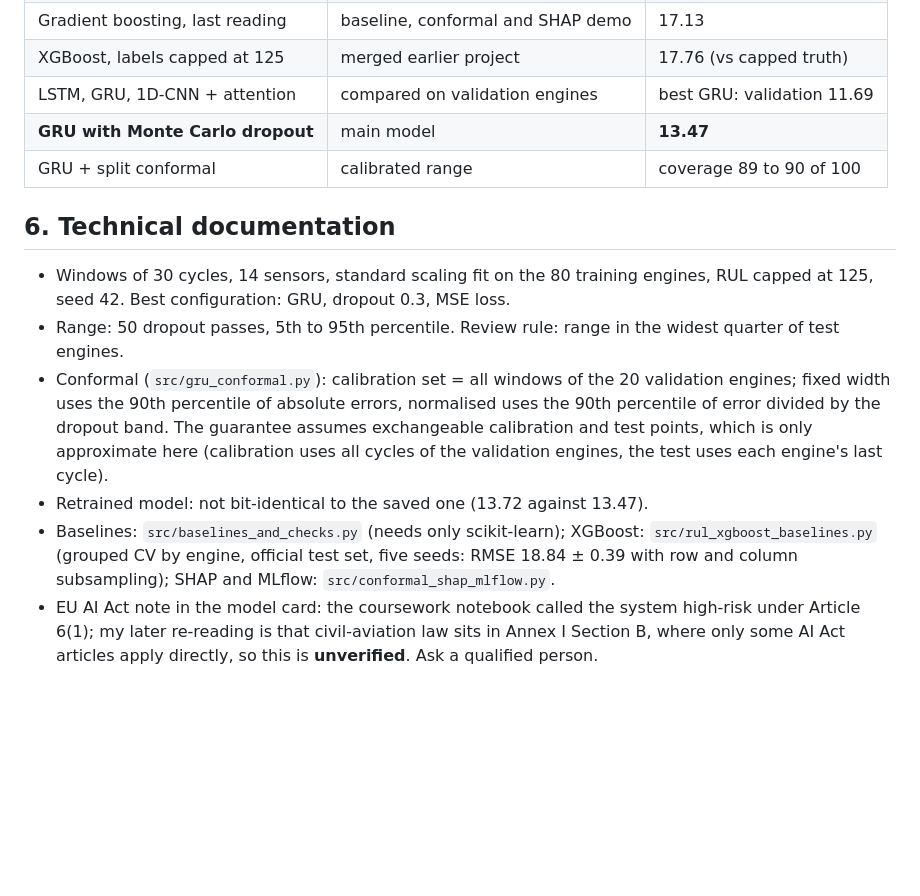
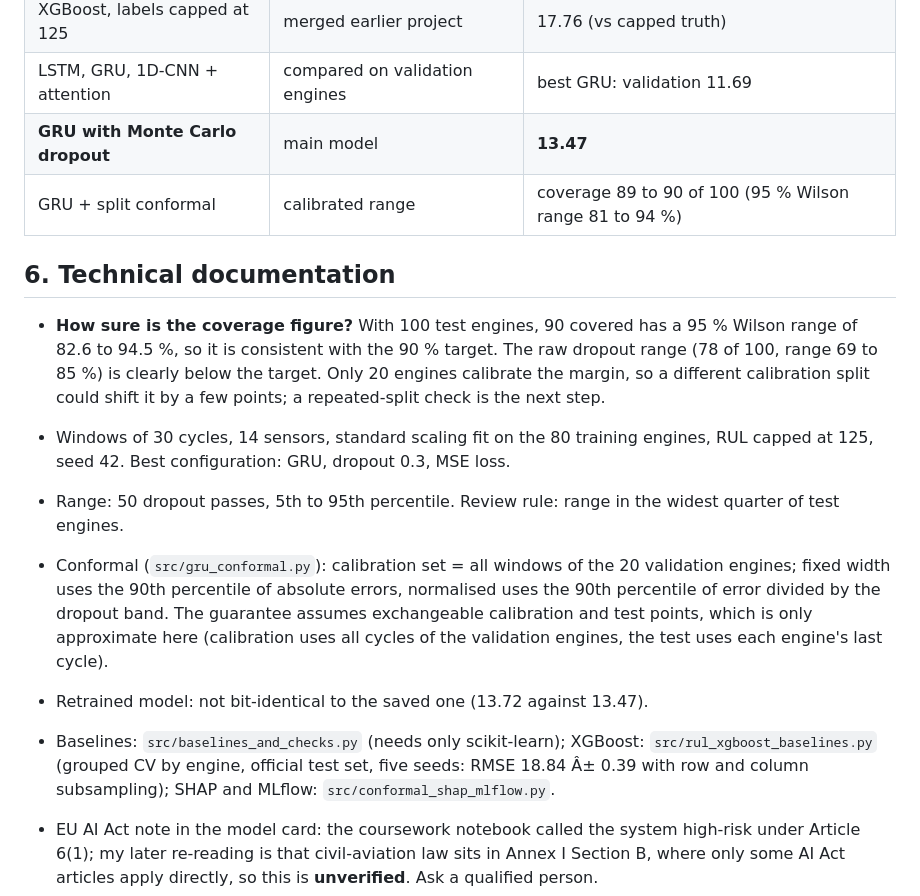
Before and after one commit to malliksmrity/trustrul-dashboard, a Markdown page: README.md, the part around the change. GitHub-like rendering; blank space fills up the shorter version.

Commit message:
README: Wilson range for conformal coverage

```diff
--- a/README.md
+++ b/README.md
@@ -44,15 +44,17 @@ NASA C-MAPSS turbofan simulation, subset FD001: 100 training engines run to fail
 | XGBoost, labels capped at 125 | merged earlier project | 17.76 (vs capped truth) |
 | LSTM, GRU, 1D-CNN + attention | compared on validation engines | best GRU: validation 11.69 |
 | **GRU with Monte Carlo dropout** | main model | **13.47** |
-| GRU + split conformal | calibrated range | coverage 89 to 90 of 100 |
+| GRU + split conformal | calibrated range | coverage 89 to 90 of 100 (95 % Wilson range 81 to 94 %) |
 
 ## 6. Technical documentation
+
+- **How sure is the coverage figure?** With 100 test engines, 90 covered has a 95 % Wilson range of 82.6 to 94.5 %, so it is consistent with the 90 % target. The raw dropout range (78 of 100, range 69 to 85 %) is clearly below the target. Only 20 engines calibrate the margin, so a different calibration split could shift it by a few points; a repeated-split check is the next step.
 
 - Windows of 30 cycles, 14 sensors, standard scaling fit on the 80 training engines, RUL capped at 125, seed 42. Best configuration: GRU, dropout 0.3, MSE loss.
 - Range: 50 dropout passes, 5th to 95th percentile. Review rule: range in the widest quarter of test engines.
 - Conformal (`src/gru_conformal.py`): calibration set = all windows of the 20 validation engines; fixed width uses the 90th percentile of absolute errors, normalised uses the 90th percentile of error divided by the dropout band. The guarantee assumes exchangeable calibration and test points, which is only approximate here (calibration uses all cycles of the validation engines, the test uses each engine's last cycle).
 - Retrained model: not bit-identical to the saved one (13.72 against 13.47).
-- Baselines: `src/baselines_and_checks.py` (needs only scikit-learn); XGBoost: `src/rul_xgboost_baselines.py` (grouped CV by engine, official test set, five seeds: RMSE 18.84 ± 0.39 with row and column subsampling); SHAP and MLflow: `src/conformal_shap_mlflow.py`.
+- Baselines: `src/baselines_and_checks.py` (needs only scikit-learn); XGBoost: `src/rul_xgboost_baselines.py` (grouped CV by engine, official test set, five seeds: RMSE 18.84 Â± 0.39 with row and column subsampling); SHAP and MLflow: `src/conformal_shap_mlflow.py`.
 - EU AI Act note in the model card: the coursework notebook called the system high-risk under Article 6(1); my later re-reading is that civil-aviation law sits in Annex I Section B, where only some AI Act articles apply directly, so this is **unverified**. Ask a qualified person.
 - Limits: simulated data, one operating condition and fault mode, capped target, 100 test engines, flag not shown to help, the saved `scaler.pkl` is a pickle (load only your own).
 - Reproduce: `pip install -r requirements.txt`; `python src/baselines_and_checks.py`; extras `pip install -r requirements-extra.txt` then `python src/rul_xgboost_baselines.py` and `python src/conformal_shap_mlflow.py`; with TensorFlow (`requirements-train.txt`) `python src/gru_conformal.py` (about 15 minutes on CPU) and `python src/export_artifacts.py`.
```
